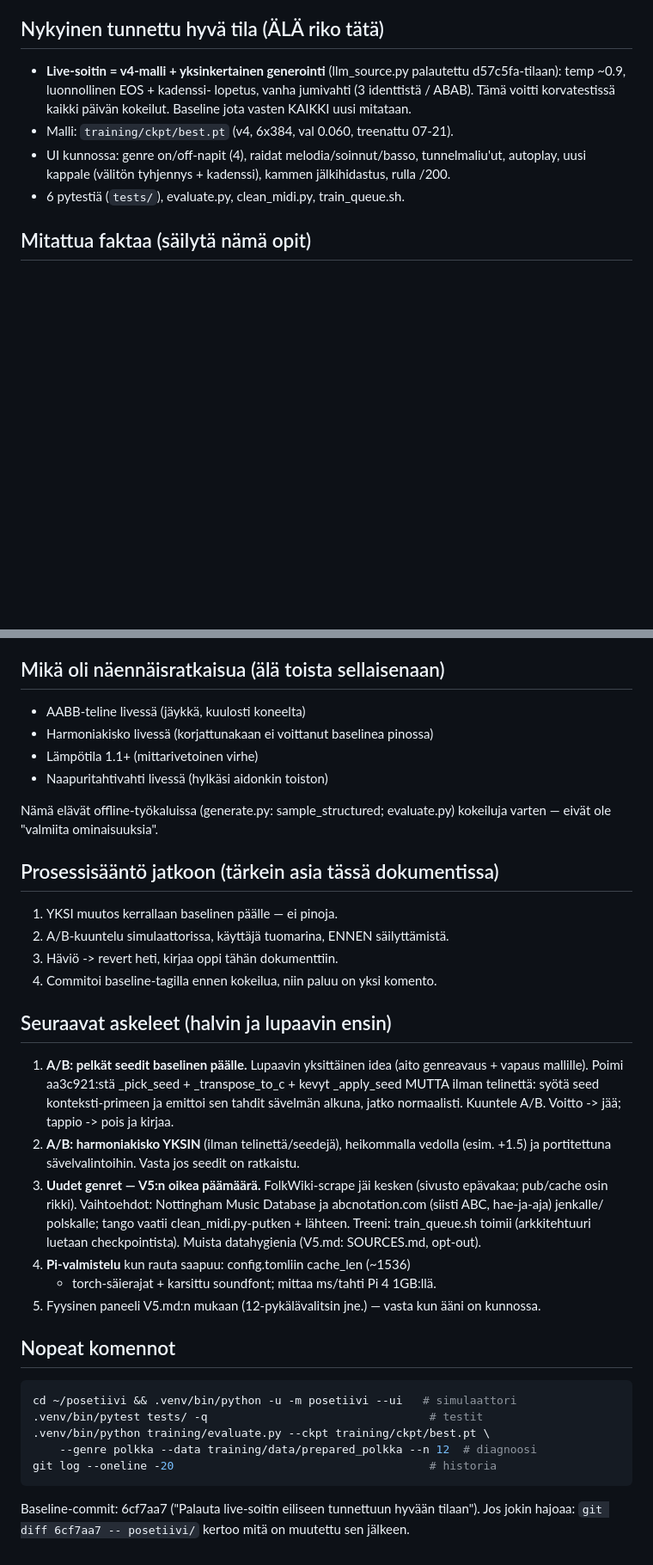
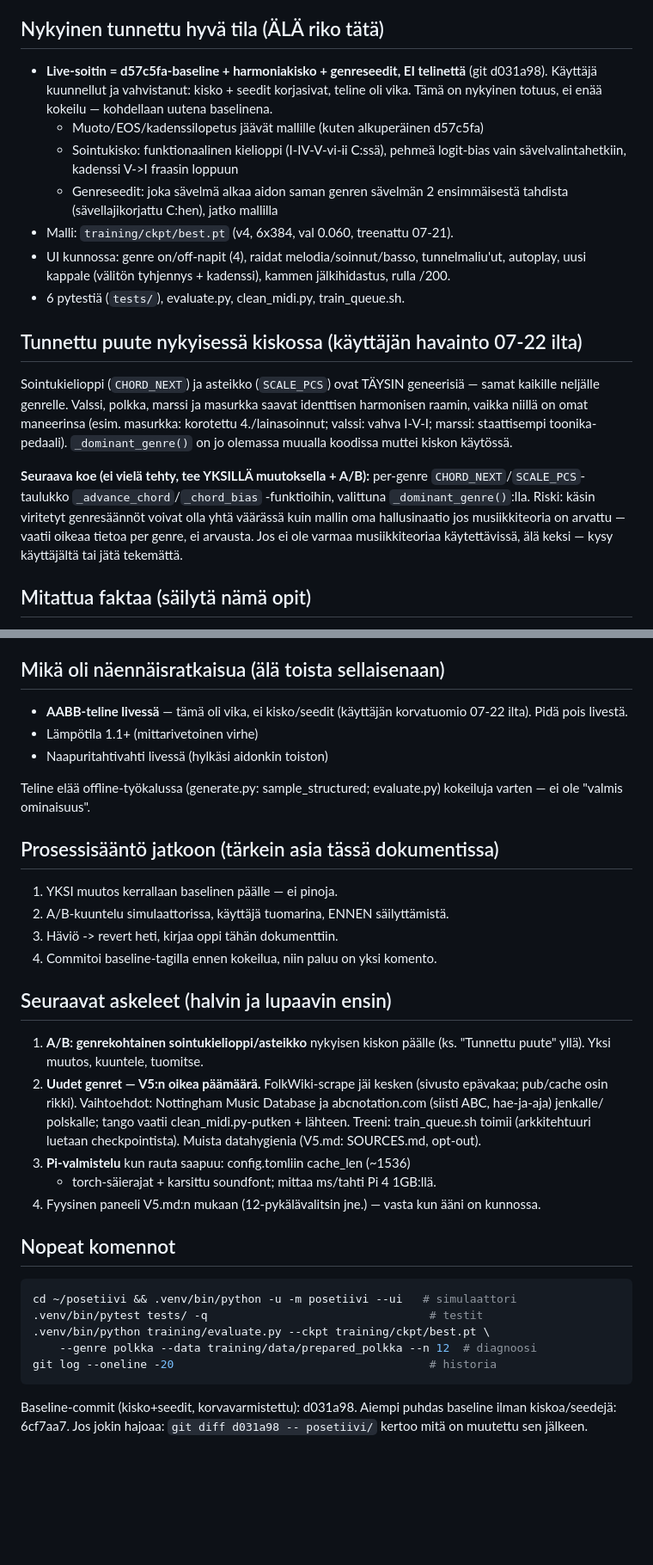
Before and after one commit to markussjoberg/home, a Markdown page: docs/JATKO.md, 2 parts joined by grey strips. Shown at 86% size. Drawn GitHub-style; blank space fills up the shorter version.

Commit message:
JATKO.md: kisko+seedit korvavarmistettu baseline; puute kirjattu (geneerinen sointukielioppi kaikille genreille sama)
Käyttäjä kuunnellut d031a98:n ja vahvisti: kisko+seedit korjasivat,
teline oli vika. Päivitetty baseline-määritelmä sen mukaan. Kirjattu
seuraava konkreettinen puute: CHORD_NEXT/SCALE_PCS on identtinen
kaikille neljälle genrelle vaikka niillä on omat harmoniset maneerinsa
(_dominant_genre() on jo koodissa muttei kiskon käytössä). Merkitty
seuraavaksi A/B-kokeeksi, varoituksella: älä keksi musiikkiteoriaa
arvaamalla per genre, jos ei ole varmaa tietoa käytettävissä.

Co-Authored-By: Claude Fable 5 <noreply@anthropic.com>

````diff
--- a/docs/JATKO.md
+++ b/docs/JATKO.md
@@ -7,15 +7,37 @@ spekulaatiota.
 
 ## Nykyinen tunnettu hyvä tila (ÄLÄ riko tätä)
 
-- **Live-soitin = v4-malli + yksinkertainen generointi** (llm_source.py
-  palautettu d57c5fa-tilaan): temp ~0.9, luonnollinen EOS + kadenssi-
-  lopetus, vanha jumivahti (3 identtistä / ABAB). Tämä voitti korvatestissä
-  kaikki päivän kokeilut. Baseline jota vasten KAIKKI uusi mitataan.
+- **Live-soitin = d57c5fa-baseline + harmoniakisko + genreseedit, EI
+  telinettä** (git d031a98). Käyttäjä kuunnellut ja vahvistanut: kisko +
+  seedit korjasivat, teline oli vika. Tämä on nykyinen totuus, ei enää
+  kokeilu — kohdellaan uutena baselinena.
+  - Muoto/EOS/kadenssilopetus jäävät mallille (kuten alkuperäinen d57c5fa)
+  - Sointukisko: funktionaalinen kielioppi (I-IV-V-vi-ii C:ssä), pehmeä
+    logit-bias vain sävelvalintahetkiin, kadenssi V->I fraasin loppuun
+  - Genreseedit: joka sävelmä alkaa aidon saman genren sävelmän 2
+    ensimmäisestä tahdista (sävellajikorjattu C:hen), jatko mallilla
 - Malli: `training/ckpt/best.pt` (v4, 6x384, val 0.060, treenattu 07-21).
 - UI kunnossa: genre on/off-napit (4), raidat melodia/soinnut/basso,
   tunnelmaliu'ut, autoplay, uusi kappale (välitön tyhjennys + kadenssi),
   kammen jälkihidastus, rulla /200.
 - 6 pytestiä (`tests/`), evaluate.py, clean_midi.py, train_queue.sh.
+
+## Tunnettu puute nykyisessä kiskossa (käyttäjän havainto 07-22 ilta)
+
+Sointukielioppi (`CHORD_NEXT`) ja asteikko (`SCALE_PCS`) ovat TÄYSIN
+geneerisiä — samat kaikille neljälle genrelle. Valssi, polkka, marssi ja
+masurkka saavat identtisen harmonisen raamin, vaikka niillä on omat
+maneerinsa (esim. masurkka: korotettu 4./lainasoinnut; valssi: vahva
+I-V-I; marssi: staattisempi toonika-pedaali). `_dominant_genre()` on jo
+olemassa muualla koodissa muttei kiskon käytössä.
+
+**Seuraava koe (ei vielä tehty, tee YKSILLÄ muutoksella + A/B):**
+per-genre `CHORD_NEXT`/`SCALE_PCS`-taulukko `_advance_chord`/`_chord_bias`
+-funktioihin, valittuna `_dominant_genre()`:lla. Riski: käsin viritetyt
+genresäännöt voivat olla yhtä väärässä kuin mallin oma hallusinaatio jos
+musiikkiteoria on arvattu — vaatii oikeaa tietoa per genre, ei arvausta.
+Jos ei ole varmaa musiikkiteoriaa käytettävissä, älä keksi — kysy
+käyttäjältä tai jätä tekemättä.
 
 ## Mitattua faktaa (säilytä nämä opit)
 
@@ -38,13 +60,13 @@ spekulaatiota.
 
 ## Mikä oli näennäisratkaisua (älä toista sellaisenaan)
 
-- AABB-teline livessä (jäykkä, kuulosti koneelta)
-- Harmoniakisko livessä (korjattunakaan ei voittanut baselinea pinossa)
+- **AABB-teline livessä** — tämä oli vika, ei kisko/seedit (käyttäjän
+  korvatuomio 07-22 ilta). Pidä pois livestä.
 - Lämpötila 1.1+ (mittarivetoinen virhe)
 - Naapuritahtivahti livessä (hylkäsi aidonkin toiston)
 
-Nämä elävät offline-työkaluissa (generate.py: sample_structured;
-evaluate.py) kokeiluja varten — eivät ole "valmiita ominaisuuksia".
+Teline elää offline-työkalussa (generate.py: sample_structured;
+evaluate.py) kokeiluja varten — ei ole "valmis ominaisuus".
 
 ## Prosessisääntö jatkoon (tärkein asia tässä dokumentissa)
 
@@ -55,23 +77,17 @@ evaluate.py) kokeiluja varten — eivät ole "valmiita ominaisuuksia".
 
 ## Seuraavat askeleet (halvin ja lupaavin ensin)
 
-1. **A/B: pelkät seedit baselinen päälle.** Lupaavin yksittäinen idea
-   (aito genreavaus + vapaus mallille). Poimi aa3c921:stä _pick_seed +
-   _transpose_to_c + kevyt _apply_seed MUTTA ilman telinettä: syötä seed
-   konteksti-primeen ja emittoi sen tahdit sävelmän alkuna, jatko
-   normaalisti. Kuuntele A/B. Voitto -> jää; tappio -> pois ja kirjaa.
-2. **A/B: harmoniakisko YKSIN** (ilman telinettä/seedejä), heikommalla
-   vedolla (esim. +1.5) ja portitettuna sävelvalintoihin. Vasta jos
-   seedit on ratkaistu.
-3. **Uudet genret — V5:n oikea päämäärä.** FolkWiki-scrape jäi kesken
+1. **A/B: genrekohtainen sointukielioppi/asteikko** nykyisen kiskon
+   päälle (ks. "Tunnettu puute" yllä). Yksi muutos, kuuntele, tuomitse.
+2. **Uudet genret — V5:n oikea päämäärä.** FolkWiki-scrape jäi kesken
    (sivusto epävakaa; pub/cache osin rikki). Vaihtoehdot: Nottingham
    Music Database ja abcnotation.com (siisti ABC, hae-ja-aja) jenkalle/
    polskalle; tango vaatii clean_midi.py-putken + lähteen. Treeni:
    train_queue.sh toimii (arkkitehtuuri luetaan checkpointista).
    Muista datahygienia (V5.md: SOURCES.md, opt-out).
-4. **Pi-valmistelu** kun rauta saapuu: config.tomliin cache_len (~1536)
+3. **Pi-valmistelu** kun rauta saapuu: config.tomliin cache_len (~1536)
    + torch-säierajat + karsittu soundfont; mittaa ms/tahti Pi 4 1GB:llä.
-5. Fyysinen paneeli V5.md:n mukaan (12-pykälävalitsin jne.) — vasta kun
+4. Fyysinen paneeli V5.md:n mukaan (12-pykälävalitsin jne.) — vasta kun
    ääni on kunnossa.
 
 ## Nopeat komennot
@@ -84,6 +100,6 @@ cd ~/posetiivi && .venv/bin/python -u -m posetiivi --ui   # simulaattori
 git log --oneline -20                                      # historia
 ```
 
-Baseline-commit: 6cf7aa7 ("Palauta live-soitin eiliseen tunnettuun
-hyvään tilaan"). Jos jokin hajoaa: `git diff 6cf7aa7 -- posetiivi/`
-kertoo mitä on muutettu sen jälkeen.
+Baseline-commit (kisko+seedit, korvavarmistettu): d031a98. Aiempi
+puhdas baseline ilman kiskoa/seedejä: 6cf7aa7. Jos jokin hajoaa:
+`git diff d031a98 -- posetiivi/` kertoo mitä on muutettu sen jälkeen.
````
